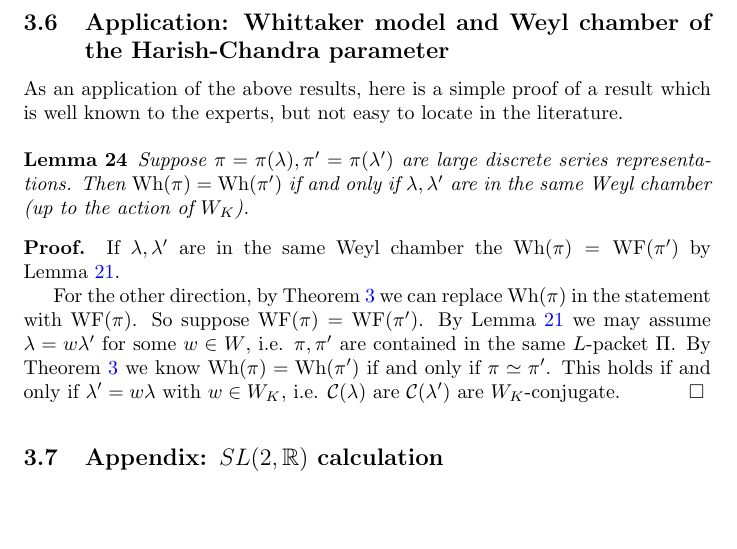
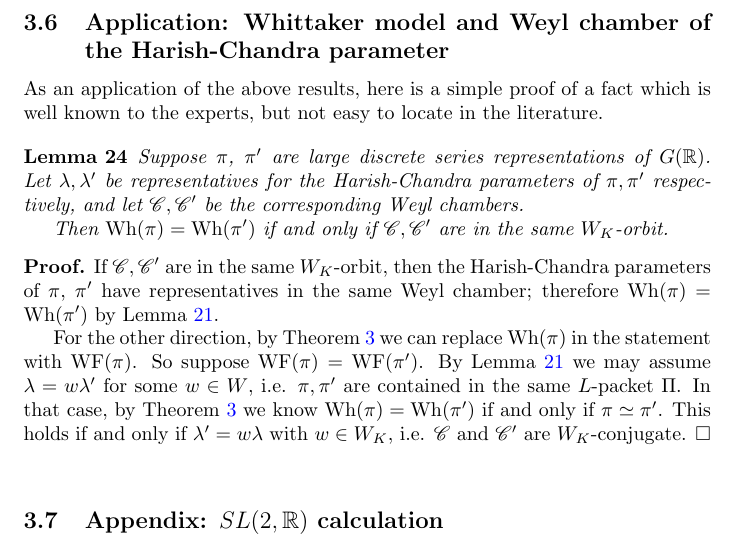
Before and after one commit to jeffreyadams/whittaker, a LaTeX document (whittaker.tex): part of page 16 of 18, cut so that both start at the same text, the shorter picture padded with empty space. Compiled offline with pdfLaTeX.

Commit message:
Polishing the application to Whittaker models and Weyl chambers

```diff
--- a/whittaker.tex
+++ b/whittaker.tex
@@ -789,53 +789,28 @@ Then $\pi$ is the discrete series representation in $\Pi$ whose Harish-Chandra p
 
 \subsection{Application: Whittaker model and Weyl chamber of the Harish-Chandra parameter}
 
-As an application of the above results, here is a simple proof of a result which is well known to the experts, but not easy to locate in the literature.
+As an application of the above results, here is a simple proof of a fact which is well known to the experts, but not easy to locate in the literature.
 
 \begin{lemma}
 \label{l:equalWhittaker}
-Suppose $\pi=\pi(\lambda),\pi'=\pi(\lambda')$ are large discrete series
-representations. Then $\Wh(\pi)=\Wh(\pi')$ if and only if
-$\lambda,\lambda'$ are in the same Weyl chamber (up to the action of
-$W_K$).
+Suppose $\pi$, $\pi'$ are large discrete series representations of~$G(\R)$. Let~$\lambda, \lambda'$ be representatives for the Harish-Chandra parameters of~$\pi, \pi'$ respectively, and let $\mathscr{C}, \mathscr{C}'$ be the corresponding Weyl chambers.
+
+Then $\Wh(\pi)=\Wh(\pi')$ if and only if $\mathscr{C}, \mathscr{C}'$ are in the same $W_K$-orbit.
 \end{lemma}
 
 \begin{proof}
-If $\lambda,\lambda'$ are in the same Weyl chamber the $\Wh(\pi)=\WF(\pi')$ by Lemma~\ref{lem:Kost_and_AC}.
+If  $\mathscr{C}, \mathscr{C}'$ are in the same $W_K$-orbit, then the Harish-Chandra parameters of $\pi$, $\pi'$ have representatives in the same Weyl chamber; therefore $\Wh(\pi)=\Wh(\pi')$ by Lemma~\ref{lem:Kost_and_AC}.
 
 For the other direction, by Theorem \ref{th:main} we can replace
 $\Wh(\pi)$ in the statement with $\WF(\pi)$.  So suppose
 $\WF(\pi)=\WF(\pi')$. By Lemma \ref{lem:Kost_and_AC} we may assume
 $\lambda=w\lambda'$ for some $w\in W$, i.e. $\pi,\pi'$ are contained
-in the same $L$-packet $\Pi$. By Theorem \ref{th:main}
+in the same $L$-packet $\Pi$. In that case, by Theorem \ref{th:main}
 we know $\Wh(\pi)=\Wh(\pi')$ if and only if $\pi\simeq \pi'$.
 This holds if and only if $\lambda'=w\lambda$ with $w\in W_K$,
-i.e. $\mathcal C(\lambda)$ are $\mathcal C(\lambda')$ are $W_K$-conjugate.
+i.e. $\mathscr{C}$ and $\mathscr{C}'$ are $W_K$-conjugate.
 \end{proof}
-\begin{comment}
-\subsection{Bonus}
 
-This section uses the arguments above to deduce the ``folklore fact'' stated by  Jeff and Tasho with a reference to the present paper for the proof. \footnote{AA 2024-VI-7: I don't remember whether this was the most up-to-date version  of our understanding; I seem to remember that we wanted to know that $Q$ acts simply transitively on the large Weyl chambers, and I haven't thought yet about what the relationship this has with what is written below...}
-
-
-We want to know that if $\pi_1=\pi(\lambda_1),\pi_2=\pi(\lambda_2)$ are large discrete series, then $\Wh(\pi_1)=\Wh(\pi_2)$ if and only $\lambda_1,\lambda_2$
-are in the same Weyl chamber.
-
-More precisely, $W$ and $W_K=\Norm_K(T)$ act on $T$, and $\pi(\lambda)=\pi(w\lambda)$ if and only if $\lambda\in W_K$.
-So the correct statement is: $\Wh(\pi_1)=\Wh(\pi_2)$ if and only if the Weyl chambers of $\lambda_1,\lambda_2$ are conjugate by $W_K$.
-
-One direction is easy using the above results: we have seen that if $\lambda_1,\lambda_2$
-are in the same Weyl chamber then the wavefront set, therefore the Whittaker model, are the same.
-
-What we need to show:
-$\Wh(\pi(\lambda_1))=\Wh(\pi(\lambda_2)\Rightarrow \mathcal C(\lambda_1)$ is $W_K$-conjugate to  $\mathcal C(\lambda_2)$.
-
-We may as well assume $\pi(\lambda_1),\pi(\lambda_2)$ are in the same $L$-packet, i.e. $\lambda_2=w\lambda_1$ for some $w\in W$.We know that $Q$ acts simply transitively on the large discrete series in the $L$-packet, and on principal nilpotent orbits.
-Also: this action is given by the action of $W$, i.e. if $g\in Q$ then $\pi(\lambda)^g=\pi(g\lambda)=\pi(w\lambda)$ for some $w\in W$.
-So
-$$
-\Wh(\pi_1)=\Wh(\pi_2)\Leftrightarrow \pi_1\simeq \pi_2\Leftrightarrow \lambda_1\sim_{W_K}\lambda_2\Leftrightarrow \mathcal C_1\sim_{W_K}\mathcal C_2
-$$
-\end{comment}
 \subsection{Appendix: $SL(2,\R)$ calculation}
 
 This is not for publication, just to make sure we have the formulas in Section \ref{sec:concrete_sek} correct.
```
